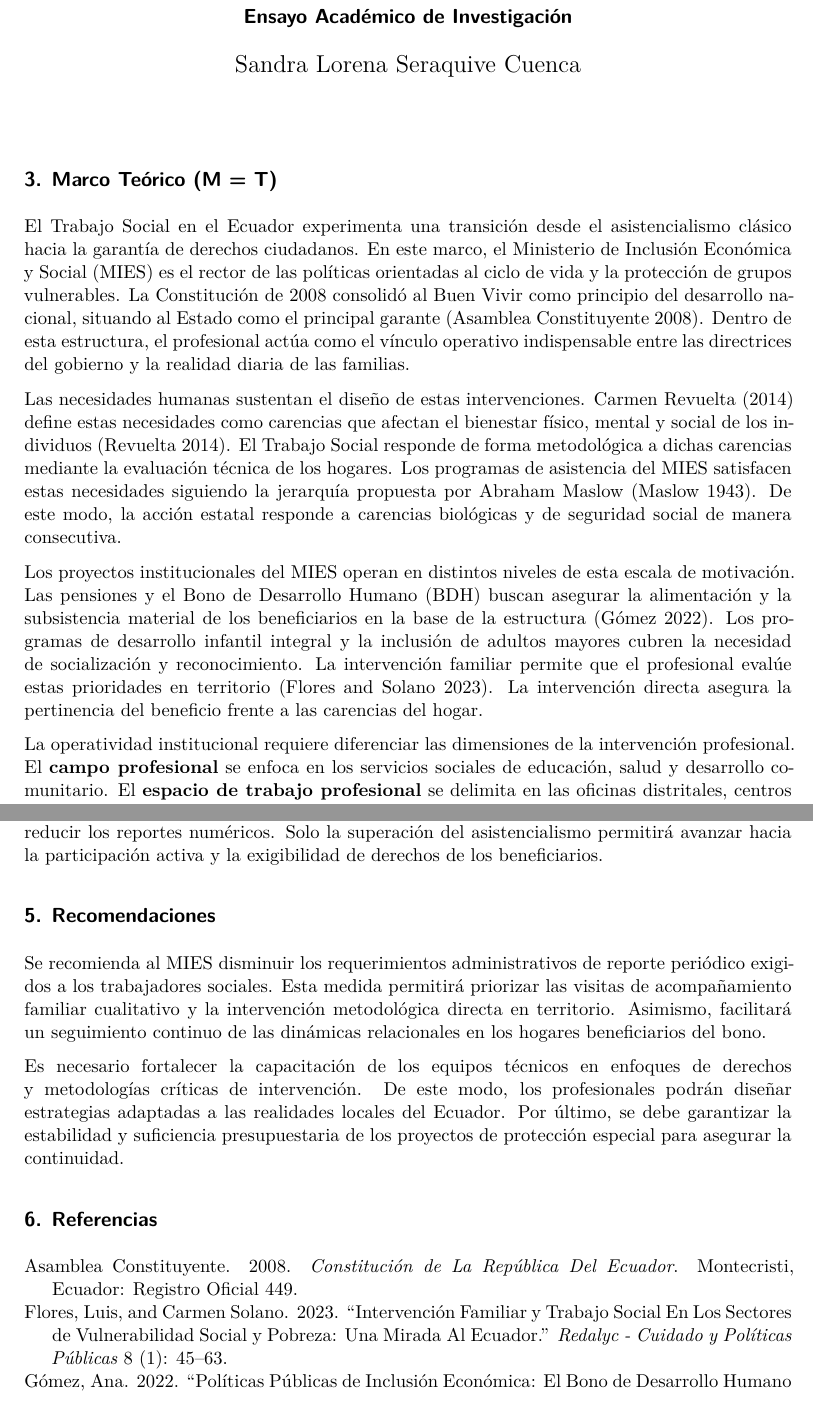
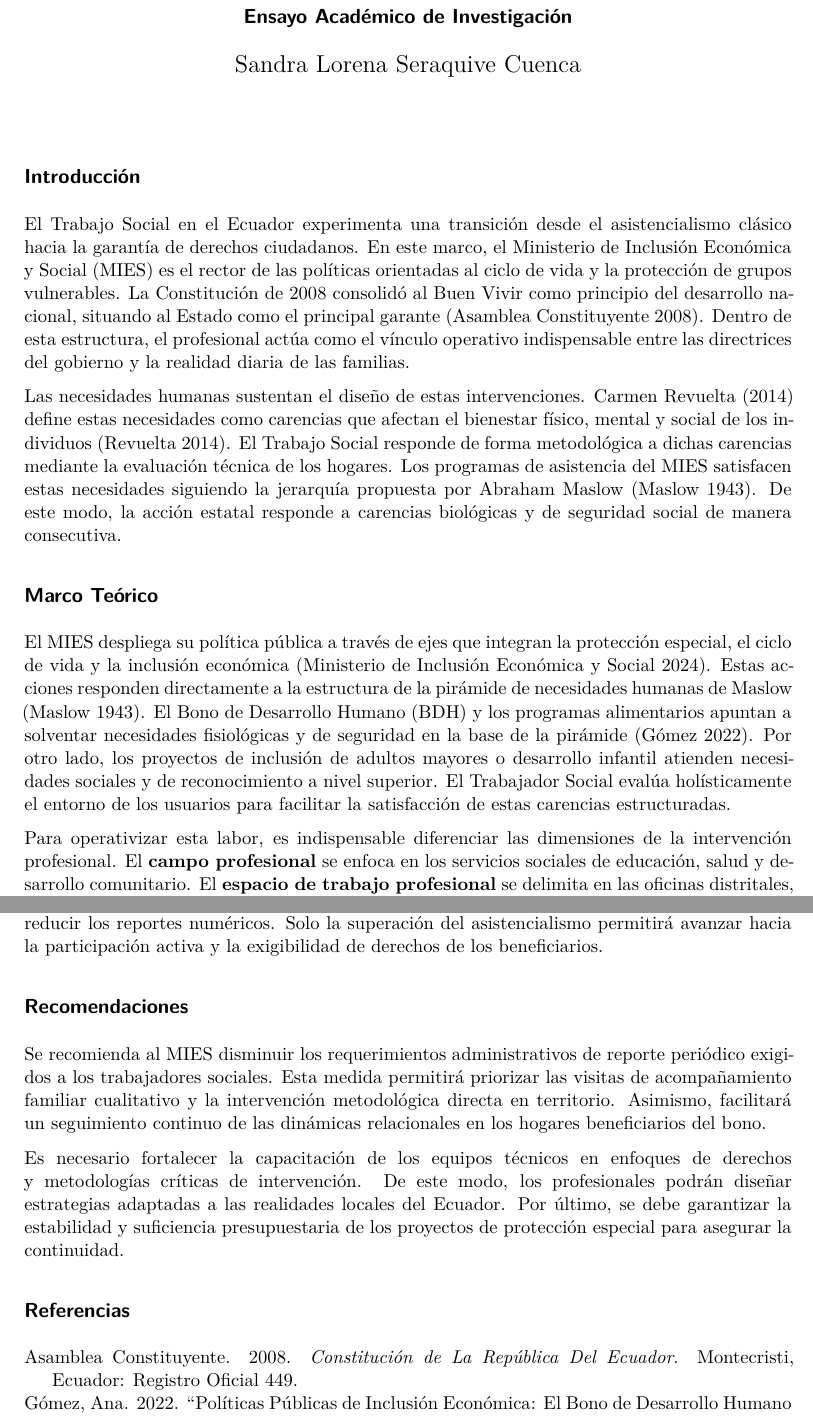
Before and after one commit to EryckFCS/trabajo_social, a Quarto document (docs/vaults/trabajo-social-mies/index.qmd): two parts of pages 1 and 2 of 2, joined at a grey line, cut so that both start at the same text. Rendered offline with R 4.5, knitr and Pandoc in place of Quarto, then LaTeX, with nearby package versions.

Commit message:
style: reintroducir la seccion de Introduccion y limpiar todos los subtitulos

```diff
--- a/docs/vaults/trabajo-social-mies/index.qmd
+++ b/docs/vaults/trabajo-social-mies/index.qmd
@@ -14,15 +14,17 @@ format:
     colorlinks: true
 ---
 
-## 3. Marco Teórico (M = T)
+## Introducción
 
 El Trabajo Social en el Ecuador experimenta una transición desde el asistencialismo clásico hacia la garantía de derechos ciudadanos. En este marco, el Ministerio de Inclusión Económica y Social (MIES) es el rector de las políticas orientadas al ciclo de vida y la protección de grupos vulnerables. La Constitución de 2008 consolidó al Buen Vivir como principio del desarrollo nacional, situando al Estado como el principal garante [@constitucion2008ecuador]. Dentro de esta estructura, el profesional actúa como el vínculo operativo indispensable entre las directrices del gobierno y la realidad diaria de las familias.
 
 Las necesidades humanas sustentan el diseño de estas intervenciones. Carmen Revuelta (2014) define estas necesidades como carencias que afectan el bienestar físico, mental y social de los individuos [@revuelta2014necesidades]. El Trabajo Social responde de forma metodológica a dichas carencias mediante la evaluación técnica de los hogares. Los programas de asistencia del MIES satisfacen estas necesidades siguiendo la jerarquía propuesta por Abraham Maslow [@maslow1943theory]. De este modo, la acción estatal responde a carencias biológicas y de seguridad social de manera consecutiva.
 
-Los proyectos institucionales del MIES operan en distintos niveles de esta escala de motivación. Las pensiones y el Bono de Desarrollo Humano (BDH) buscan asegurar la alimentación y la subsistencia material de los beneficiarios en la base de la estructura [@gomez2022politica]. Los programas de desarrollo infantil integral y la inclusión de adultos mayores cubren la necesidad de socialización y reconocimiento. La intervención familiar permite que el profesional evalúe estas prioridades en territorio [@flores2023intervencion]. La intervención directa asegura la pertinencia del beneficio frente a las carencias del hogar.
+## Marco Teórico
 
-La operatividad institucional requiere diferenciar las dimensiones de la intervención profesional. El **campo profesional** se enfoca en los servicios sociales de educación, salud y desarrollo comunitario. El **espacio de trabajo profesional** se delimita en las oficinas distritales, centros de cuidado diario y el territorio local del MIES. Por último, la **práctica profesional** abarca el acompañamiento familiar directo, la planificación técnica y la investigación diagnóstica [@mendoza2023adulto]. Esta división ordena el quehacer metodológico del Trabajador Social ante las demandas comunitarias.
+El MIES despliega su política pública a través de ejes que integran la protección especial, el ciclo de vida y la inclusión económica [@mies2024informe]. Estas acciones responden directamente a la estructura de la pirámide de necesidades humanas de Maslow [@maslow1943theory]. El Bono de Desarrollo Humano (BDH) y los programas alimentarios apuntan a solventar necesidades fisiológicas y de seguridad en la base de la pirámide [@gomez2022politica]. Por otro lado, los proyectos de inclusión de adultos mayores o desarrollo infantil atienden necesidades sociales y de reconocimiento a nivel superior. El Trabajador Social evalúa holísticamente el entorno de los usuarios para facilitar la satisfacción de estas carencias estructuradas.
+
+Para operativizar esta labor, es indispensable diferenciar las dimensiones de la intervención profesional. El **campo profesional** se enfoca en los servicios sociales de educación, salud y desarrollo comunitario. El **espacio de trabajo profesional** se delimita en las oficinas distritales, centros de cuidado diario y el territorio local del MIES. Por último, la **práctica profesional** abarca el acompañamiento familiar directo, la planificación técnica y la investigación diagnóstica [@mendoza2023adulto]. Esta división ordena el quehacer metodológico del Trabajador Social ante las demandas comunitarias.
 
 Sin embargo, el quehacer diario de los profesionales se ve afectado por la tecnocratización y la carga administrativa de las instituciones. Gran parte del tiempo laboral se destina a llenar matrices y reportes cuantitativos de cobertura. Esto limita el espacio para el acompañamiento familiar cualitativo y el trabajo terapéutico directo. Además, las limitaciones presupuestarias generan tensiones entre la universalidad del derecho constitucional y la focalización del recurso [@constitucion2008ecuador]. El Trabajador Social afronta el dilema ético de administrar la escasez del Estado.
 
@@ -32,10 +34,10 @@ El Trabajo Social en el MIES es el pilar metodológico que concreta la política
 
 La excesiva carga burocrática y el enfoque fiscalizador restringen el impacto transformador de las intervenciones. Se requiere dotar a los equipos de mayor autonomía metodológica y reducir los reportes numéricos. Solo la superación del asistencialismo permitirá avanzar hacia la participación activa y la exigibilidad de derechos de los beneficiarios.
 
-## 5. Recomendaciones
+## Recomendaciones
 
 Se recomienda al MIES disminuir los requerimientos administrativos de reporte periódico exigidos a los trabajadores sociales. Esta medida permitirá priorizar las visitas de acompañamiento familiar cualitativo y la intervención metodológica directa en territorio. Asimismo, facilitará un seguimiento continuo de las dinámicas relacionales en los hogares beneficiarios del bono.
 
 Es necesario fortalecer la capacitación de los equipos técnicos en enfoques de derechos y metodologías críticas de intervención. De este modo, los profesionales podrán diseñar estrategias adaptadas a las realidades locales del Ecuador. Por último, se debe garantizar la estabilidad y suficiencia presupuestaria de los proyectos de protección especial para asegurar la continuidad.
 
-## 6. Referencias
+## Referencias
```
Also changed, not shown: docs/vaults/trabajo-social-mies/index.qmd (2 more changed lines).
